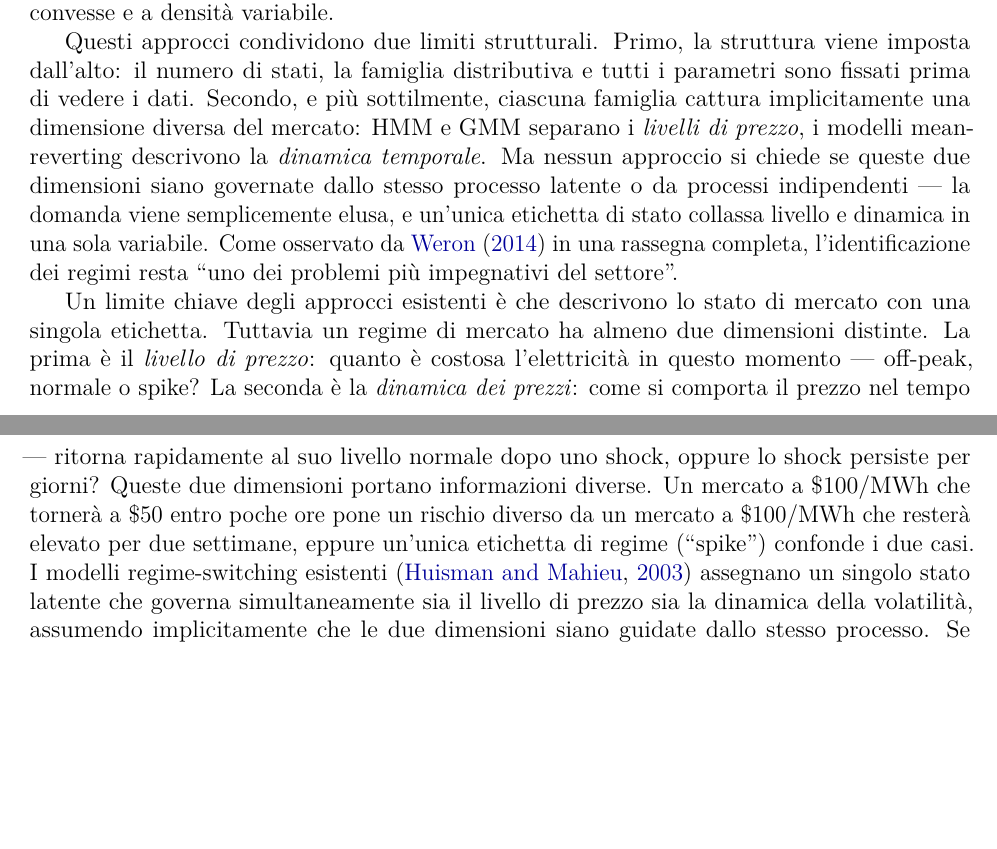
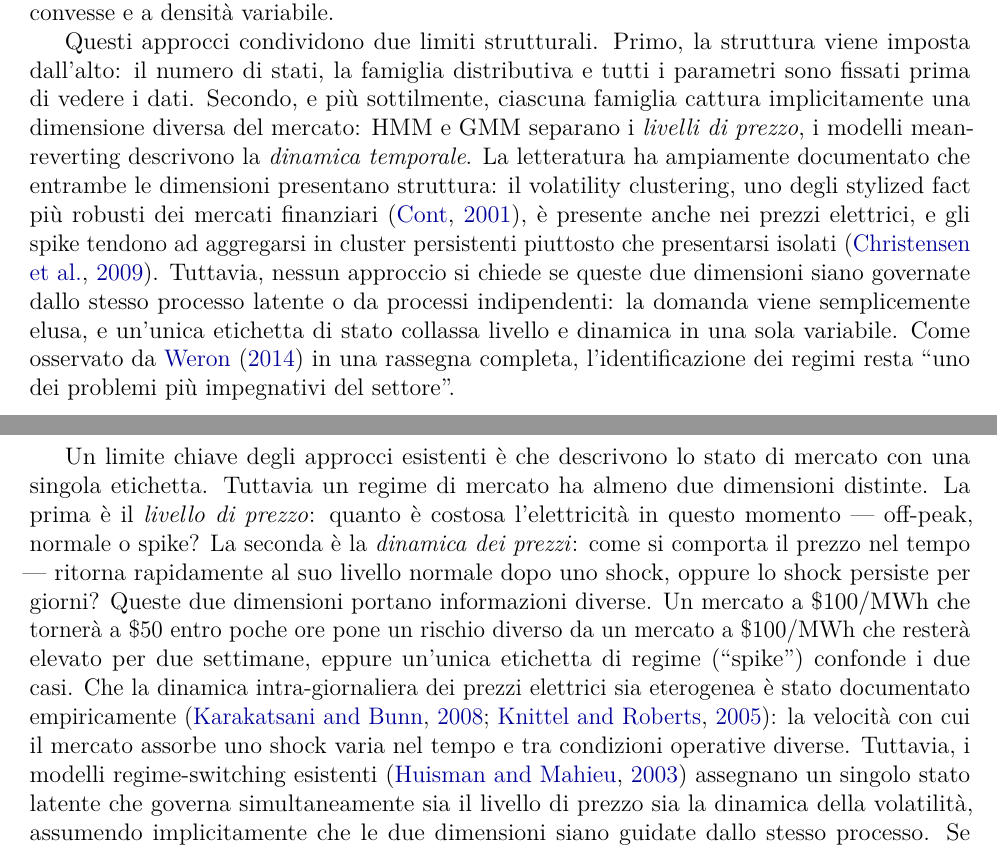
Before and after one commit to cbaldassari/two-axes, a LaTeX paper (paper/paper_v10_it.tex): two parts of pages 3 and 4 of 36, joined at a grey line, cut so that both start at the same text, the shorter picture padded with empty space. Compiled offline with pdfLaTeX.

Commit message:
Intro: referenze Cont2001, Christensen2009, Karakatsani2008 nei limiti letteratura
- §1.2: volatility clustering (Cont 2001) e spike clustering (Christensen 2009)
  documentati ma mai indagati come dimensione indipendente
- §1.3: dinamica intra-giornaliera eterogenea (Karakatsani & Bunn 2008,
  Knittel & Roberts 2005) rafforza l'argomento che persistenza varia
  indipendentemente dal livello

Co-Authored-By: Claude Opus 4.6 (1M context) <noreply@anthropic.com>

```diff
--- a/paper/paper_v10_it.tex
+++ b/paper/paper_v10_it.tex
@@ -116,7 +116,8 @@ Lavori più recenti hanno esplorato K-means e clustering spettrale \citep{rintam
 Questi approcci condividono due limiti strutturali.
 Primo, la struttura viene imposta dall'alto: il numero di stati, la famiglia distributiva e tutti i parametri sono fissati prima di vedere i dati.
 Secondo, e più sottilmente, ciascuna famiglia cattura implicitamente una dimensione diversa del mercato: HMM e GMM separano i \emph{livelli di prezzo}, i modelli mean-reverting descrivono la \emph{dinamica temporale}.
-Ma nessun approccio si chiede se queste due dimensioni siano governate dallo stesso processo latente o da processi indipendenti --- la domanda viene semplicemente elusa, e un'unica etichetta di stato collassa livello e dinamica in una sola variabile.
+La letteratura ha ampiamente documentato che entrambe le dimensioni presentano struttura: il volatility clustering, uno degli stylized fact più robusti dei mercati finanziari \citep{cont2001}, è presente anche nei prezzi elettrici, e gli spike tendono ad aggregarsi in cluster persistenti piuttosto che presentarsi isolati \citep{christensen2009}.
+Tuttavia, nessun approccio si chiede se queste due dimensioni siano governate dallo stesso processo latente o da processi indipendenti: la domanda viene semplicemente elusa, e un'unica etichetta di stato collassa livello e dinamica in una sola variabile.
 Come osservato da \citet{weron2014} in una rassegna completa, l'identificazione dei regimi resta ``uno dei problemi più impegnativi del settore''.
 
 % --- 1.3 La natura multidimensionale dei regimi ---
@@ -127,7 +128,8 @@ La prima è il \emph{livello di prezzo}: quanto è costosa l'elettricità in que
 La seconda è la \emph{dinamica dei prezzi}: come si comporta il prezzo nel tempo --- ritorna rapidamente al suo livello normale dopo uno shock, oppure lo shock persiste per giorni?
 Queste due dimensioni portano informazioni diverse.
 Un mercato a \$100/MWh che tornerà a \$50 entro poche ore pone un rischio diverso da un mercato a \$100/MWh che resterà elevato per due settimane, eppure un'unica etichetta di regime (``spike'') confonde i due casi.
-I modelli regime-switching esistenti \citep{huisman2003} assegnano un singolo stato latente che governa simultaneamente sia il livello di prezzo sia la dinamica della volatilità, assumendo implicitamente che le due dimensioni siano guidate dallo stesso processo.
+Che la dinamica intra-giornaliera dei prezzi elettrici sia eterogenea è stato documentato empiricamente \citep{karakatsani2008, knittel2005}: la velocità con cui il mercato assorbe uno shock varia nel tempo e tra condizioni operative diverse.
+Tuttavia, i modelli regime-switching esistenti \citep{huisman2003} assegnano un singolo stato latente che governa simultaneamente sia il livello di prezzo sia la dinamica della volatilità, assumendo implicitamente che le due dimensioni siano guidate dallo stesso processo.
 Se questa assunzione sia valida, se cioè livello e dinamica siano effettivamente accoppiati o varino indipendentemente, è una domanda empirica che non è stata testata.
 
 % --- 1.4 Nuovi strumenti ---
```
